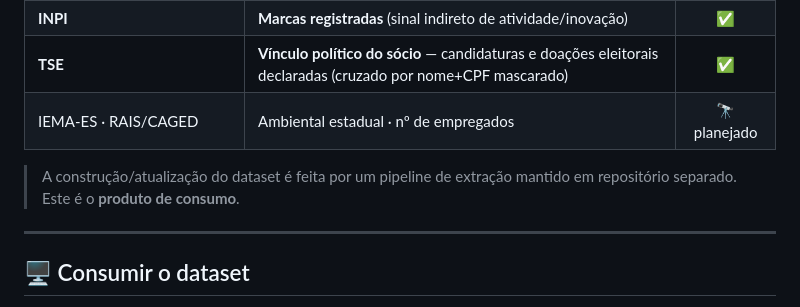
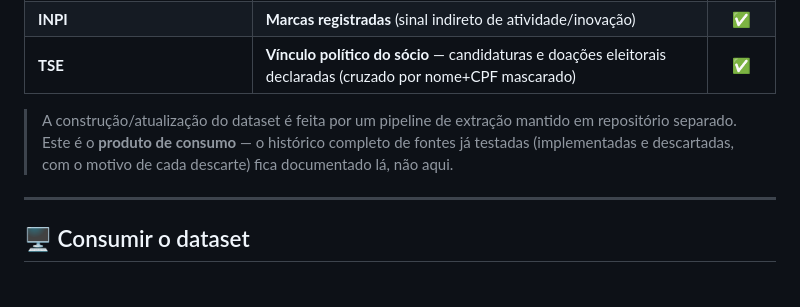
Before and after one commit to brunokobi/projeto_grande_vitoria_empresas, a Markdown page: README.md, the part around the change. GitHub-like rendering.

Commit message:
Remover linha desatualizada de fontes planejadas (IEMA-ES/RAIS ja testadas e descartadas)

```diff
--- a/README.md
+++ b/README.md
@@ -160,9 +160,8 @@ Tudo cruzado pelo **CNPJ**, exclusivamente de **fontes públicas oficiais**:
 | **SEDES-ES** — Programa COMPETE-ES | **Incentivo fiscal de ICMS estadual** (portaria de habilitação, vigência, exclusão) | ✅ |
 | **INPI** | **Marcas registradas** (sinal indireto de atividade/inovação) | ✅ |
 | **TSE** | **Vínculo político do sócio** — candidaturas e doações eleitorais declaradas (cruzado por nome+CPF mascarado) | ✅ |
-| IEMA-ES · RAIS/CAGED | Ambiental estadual · nº de empregados | 🔭 planejado |
 
-> A construção/atualização do dataset é feita por um pipeline de extração mantido em repositório separado. Este é o **produto de consumo**.
+> A construção/atualização do dataset é feita por um pipeline de extração mantido em repositório separado. Este é o **produto de consumo** — o histórico completo de fontes já testadas (implementadas e descartadas, com o motivo de cada descarte) fica documentado lá, não aqui.
 
 ---
 
```
